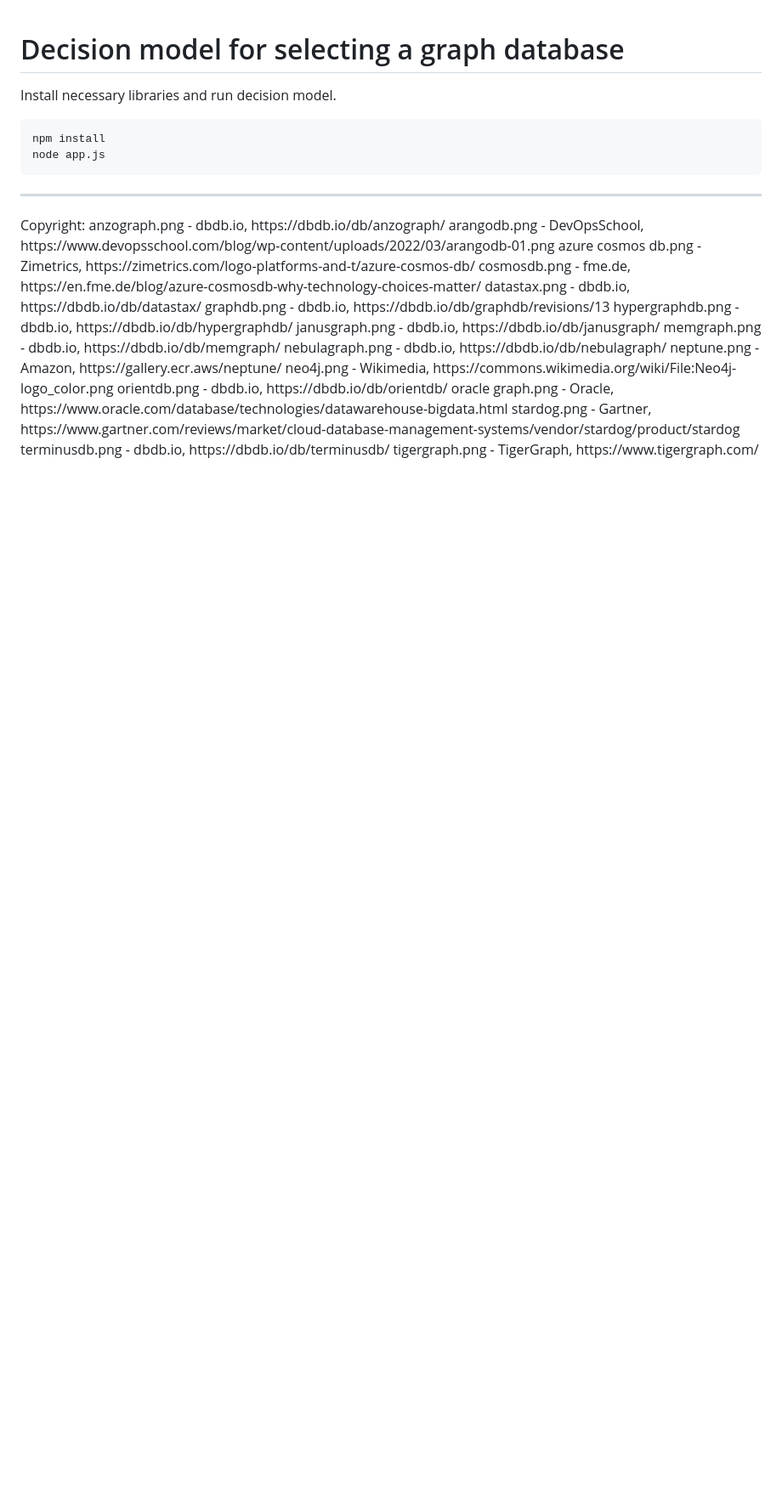
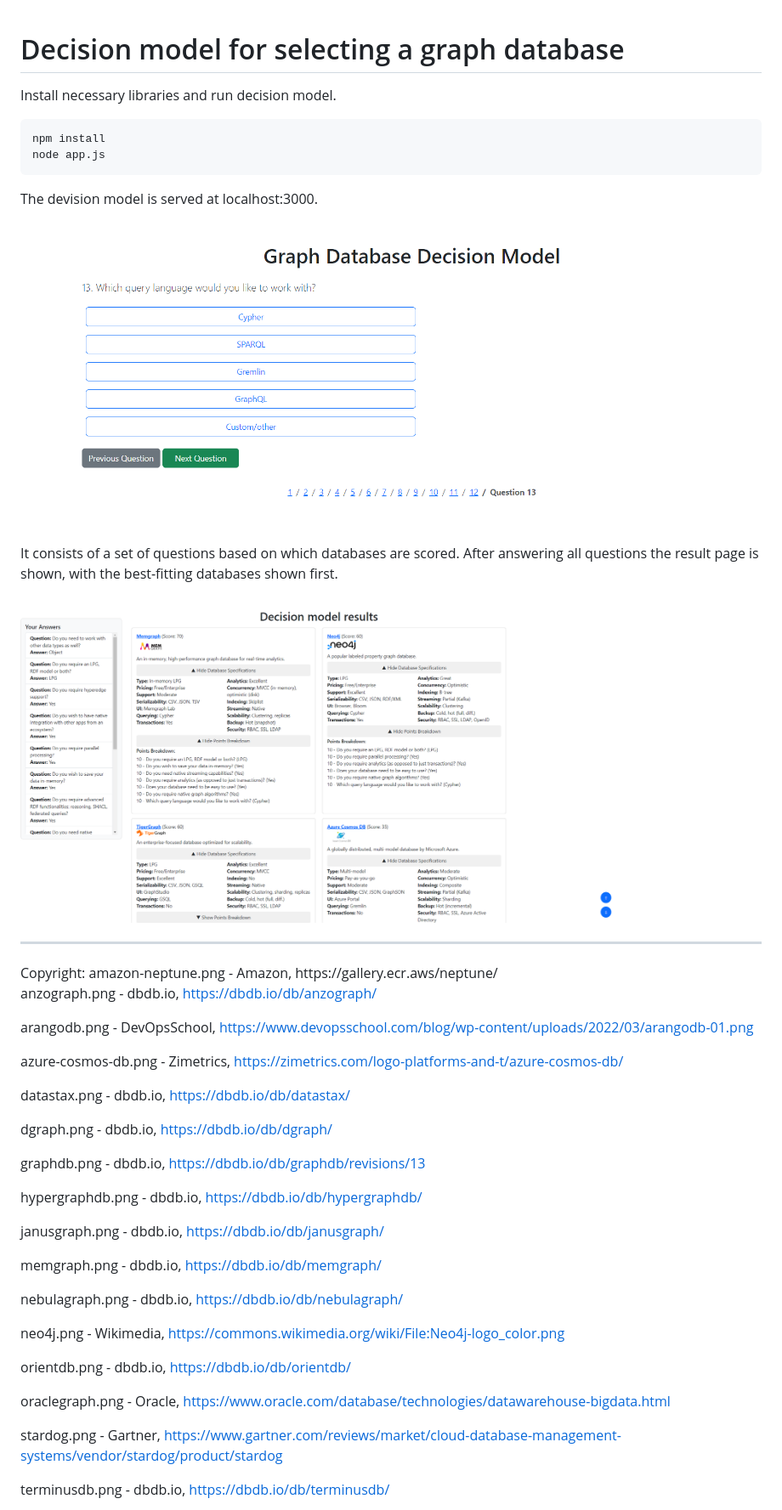
Before and after one commit to phantomchicken/Graph-database-decision-model, a Markdown page: README.md, the part around the change. Shown: that part at 85% size. Rendered like a GitHub page; pictures changed too: public/images/decision-model-screenshot.png (added), public/images/decision-model-screenshot2.png (added); blank space fills up the shorter version.

````diff
--- a/README.md
+++ b/README.md
@@ -5,23 +5,48 @@ Install necessary libraries and run decision model.
 npm install
 node app.js
 ```
+The devision model is served at localhost:3000.
+
+<img src="public/images/decision-model-screenshot2.png" width="700px"></img>
+
+It consists of a set of questions based on which databases are scored.
+After answering all questions the result page is shown, with the best-fitting databases shown first.
+
+
+<img src="public/images/decision-model-screenshot.png" width="700px"></img>
 
 <hr>
 Copyright:
+amazon-neptune.png - Amazon, https://gallery.ecr.aws/neptune/
+
 anzograph.png - dbdb.io, https://dbdb.io/db/anzograph/
+
 arangodb.png - DevOpsSchool, https://www.devopsschool.com/blog/wp-content/uploads/2022/03/arangodb-01.png
-azure cosmos db.png - Zimetrics, https://zimetrics.com/logo-platforms-and-t/azure-cosmos-db/
-cosmosdb.png - fme.de, https://en.fme.de/blog/azure-cosmosdb-why-technology-choices-matter/
+
+azure-cosmos-db.png - Zimetrics, https://zimetrics.com/logo-platforms-and-t/azure-cosmos-db/
+
 datastax.png - dbdb.io, https://dbdb.io/db/datastax/
+
+dgraph.png - dbdb.io, https://dbdb.io/db/dgraph/
+
 graphdb.png - dbdb.io, https://dbdb.io/db/graphdb/revisions/13
+
 hypergraphdb.png - dbdb.io, https://dbdb.io/db/hypergraphdb/
+
 janusgraph.png - dbdb.io, https://dbdb.io/db/janusgraph/
+
 memgraph.png - dbdb.io, https://dbdb.io/db/memgraph/
+
 nebulagraph.png - dbdb.io, https://dbdb.io/db/nebulagraph/
-neptune.png - Amazon, https://gallery.ecr.aws/neptune/
+
 neo4j.png - Wikimedia, https://commons.wikimedia.org/wiki/File:Neo4j-logo_color.png
+
 orientdb.png - dbdb.io, https://dbdb.io/db/orientdb/
-oracle graph.png - Oracle, https://www.oracle.com/database/technologies/datawarehouse-bigdata.html
+
+oraclegraph.png - Oracle, https://www.oracle.com/database/technologies/datawarehouse-bigdata.html
+
 stardog.png - Gartner, https://www.gartner.com/reviews/market/cloud-database-management-systems/vendor/stardog/product/stardog
+
 terminusdb.png - dbdb.io, https://dbdb.io/db/terminusdb/
+
 tigergraph.png - TigerGraph, https://www.tigergraph.com/
````
Also changed, not shown: public/images/amazon-neptune.png (renamed from public/images/amazon neptune.png), public/images/azure-cosmos-db.png (renamed from public/images/azure cosmos db.png), 2 other files.
